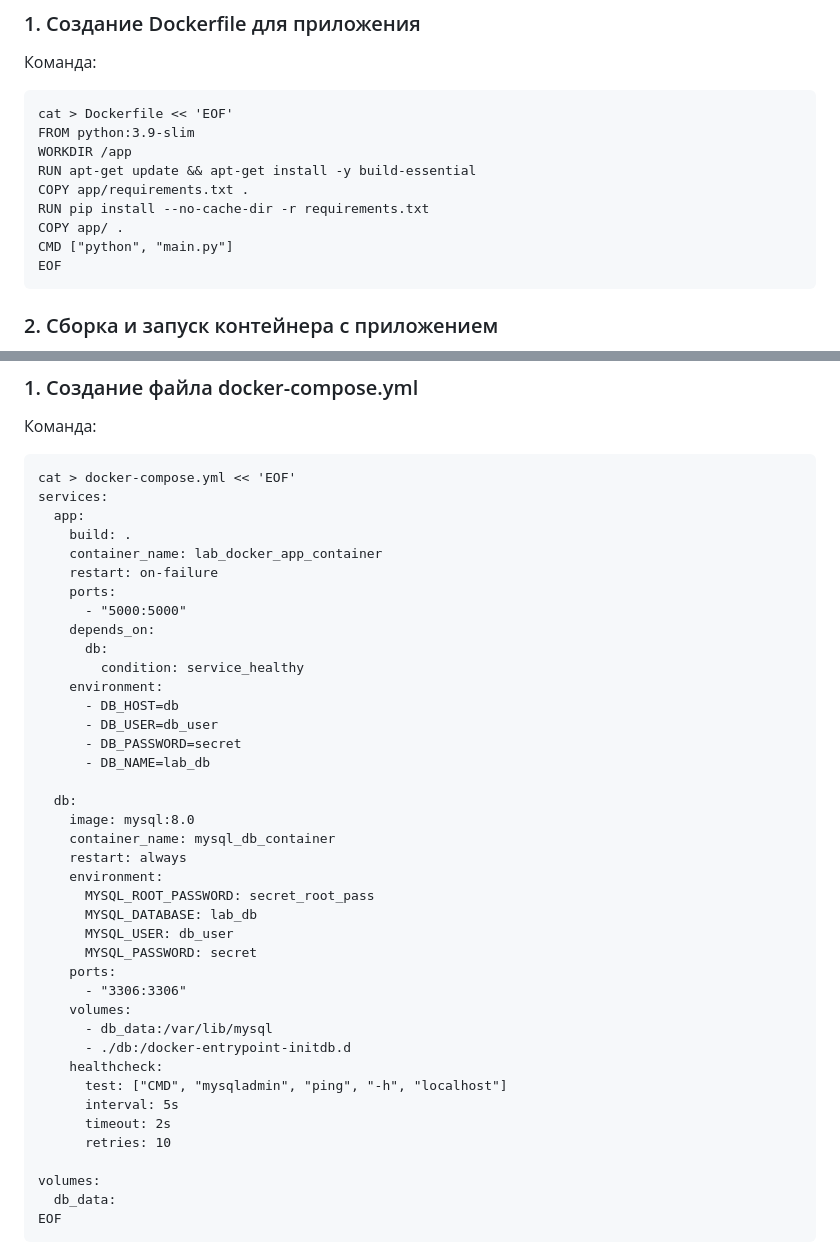
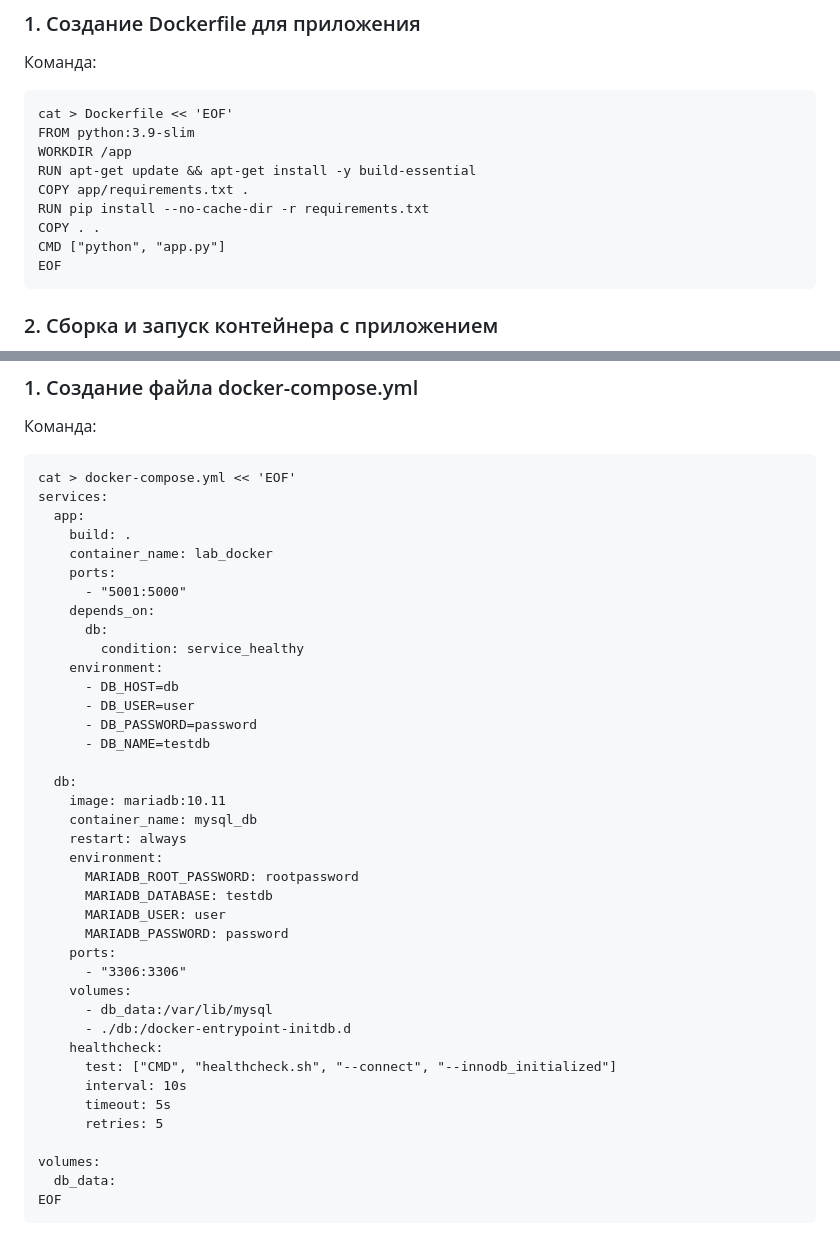
Before and after one commit to xkolyaa/lab_docker, a Markdown page: REPORT.md, 2 parts joined by grey strips. Rendered like a GitHub page.

````diff
--- a/REPORT.md
+++ b/REPORT.md
@@ -317,8 +317,8 @@ WORKDIR /app
 RUN apt-get update && apt-get install -y build-essential
 COPY app/requirements.txt .
 RUN pip install --no-cache-dir -r requirements.txt
-COPY app/ .
-CMD ["python", "main.py"]
+COPY . .
+CMD ["python", "app.py"]
 EOF
 ```
 
@@ -410,38 +410,37 @@ cat > docker-compose.yml << 'EOF'
 services:
   app:
     build: .
-    container_name: lab_docker_app_container
-    restart: on-failure
+    container_name: lab_docker
     ports:
-      - "5000:5000"
+      - "5001:5000"
     depends_on:
       db:
         condition: service_healthy
     environment:
       - DB_HOST=db
-      - DB_USER=db_user
-      - DB_PASSWORD=secret
-      - DB_NAME=lab_db
+      - DB_USER=user
+      - DB_PASSWORD=password
+      - DB_NAME=testdb
 
   db:
-    image: mysql:8.0
-    container_name: mysql_db_container
+    image: mariadb:10.11
+    container_name: mysql_db
     restart: always
     environment:
-      MYSQL_ROOT_PASSWORD: secret_root_pass
-      MYSQL_DATABASE: lab_db
-      MYSQL_USER: db_user
-      MYSQL_PASSWORD: secret
+      MARIADB_ROOT_PASSWORD: rootpassword
+      MARIADB_DATABASE: testdb
+      MARIADB_USER: user
+      MARIADB_PASSWORD: password
     ports:
       - "3306:3306"
     volumes:
       - db_data:/var/lib/mysql
       - ./db:/docker-entrypoint-initdb.d
     healthcheck:
-      test: ["CMD", "mysqladmin", "ping", "-h", "localhost"]
-      interval: 5s
-      timeout: 2s
-      retries: 10
+      test: ["CMD", "healthcheck.sh", "--connect", "--innodb_initialized"]
+      interval: 10s
+      timeout: 5s
+      retries: 5
 
 volumes:
   db_data:
````
Also changed, not shown: other parts of REPORT.md (+154 -189 lines).
